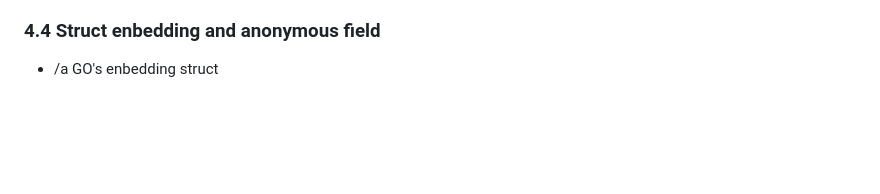
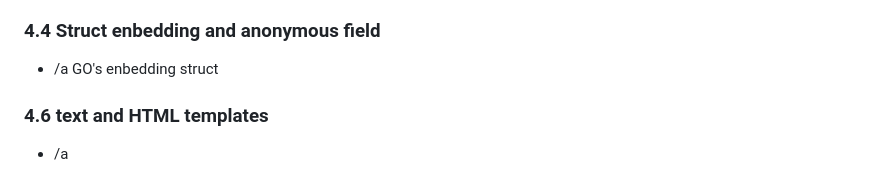
Before and after one commit to quki3/go, a Markdown page: README.md, the part around the change. GitHub-like rendering; blank space fills up the shorter version.

```diff
--- a/README.md
+++ b/README.md
@@ -89,3 +89,5 @@ Buffer st arts out emp ty but grows as dat a of typ es li ke string, byte, and [
    - /b Each call to appendYouFun must check whether the slice has suficient capacity to hold the new elements in the existing array
 ### 4.4 Struct enbedding and anonymous field
    - /a GO's enbedding struct
+### 4.6 text and HTML templates
+   - /a
```
